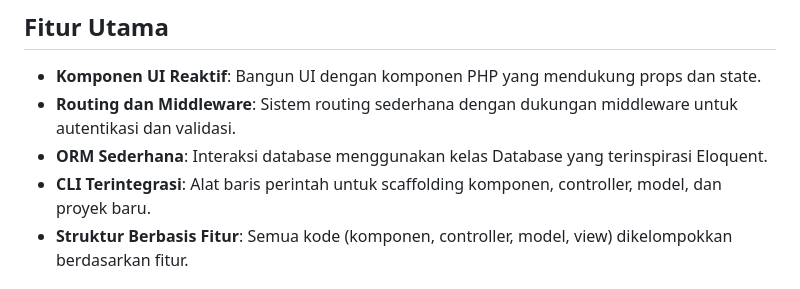
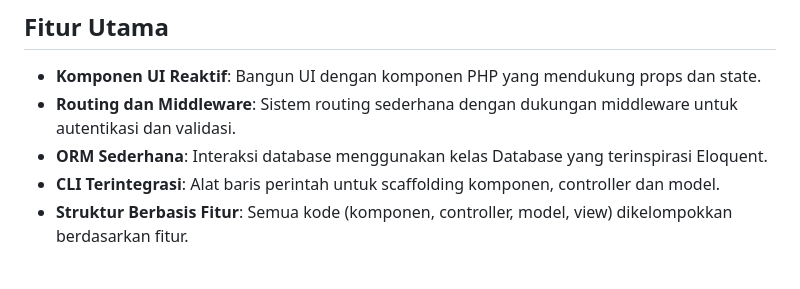
Before and after one commit to rplvrtha/Rapulo, a Markdown page: README.md, the part around the change. Rendered like a GitHub page.

Commit message:
fix: update README.md to clarify CLI tool description

```diff
--- a/README.md
+++ b/README.md
@@ -8,7 +8,7 @@ Rapulo adalah framework PHP yang menggabungkan kemudahan Laravel (MVC, ORM, rout
 - **Komponen UI Reaktif**: Bangun UI dengan komponen PHP yang mendukung props dan state.
 - **Routing dan Middleware**: Sistem routing sederhana dengan dukungan middleware untuk autentikasi dan validasi.
 - **ORM Sederhana**: Interaksi database menggunakan kelas Database yang terinspirasi Eloquent.
-- **CLI Terintegrasi**: Alat baris perintah untuk scaffolding komponen, controller, model, dan proyek baru.
+- **CLI Terintegrasi**: Alat baris perintah untuk scaffolding komponen, controller dan model.
 - **Struktur Berbasis Fitur**: Semua kode (komponen, controller, model, view) dikelompokkan berdasarkan fitur.
 
 ## Prasyarat
```
